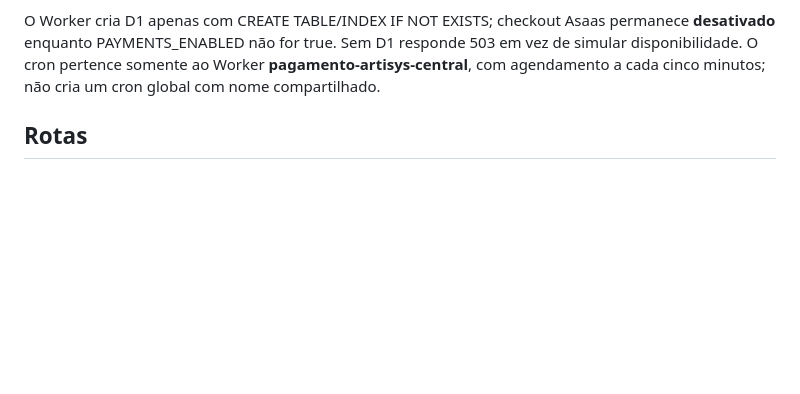
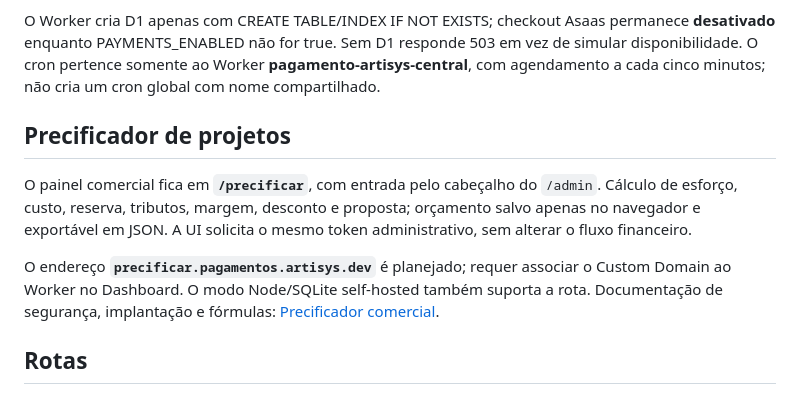
Before and after one commit to nutricionistaalmeidavh-spec/pagamentos-artisys, a Markdown page: README.md, the part around the change. Drawn GitHub-style; blank space fills up the shorter version.

Commit message:
docs: divulgar precificador interno na Central de Pagamentos

```diff
--- a/README.md
+++ b/README.md
@@ -14,6 +14,12 @@ Central financeira independente para venda dos sistemas ArtiSys. **Hospedagem ca
 8. Worker publicado: https://pagamentos-artisys-central.nutricionistaalmeidavh.workers.dev. Opcionalmente vincular pagamentos.artisys.dev em Domains & Routes.
 
 O Worker cria D1 apenas com CREATE TABLE/INDEX IF NOT EXISTS; checkout Asaas permanece **desativado** enquanto PAYMENTS_ENABLED não for true. Sem D1 responde 503 em vez de simular disponibilidade. O cron pertence somente ao Worker **pagamento-artisys-central**, com agendamento a cada cinco minutos; não cria um cron global com nome compartilhado.
+
+## Precificador de projetos
+
+O painel comercial fica em **`/precificar`**, com entrada pelo cabeçalho do `/admin`. Cálculo de esforço, custo, reserva, tributos, margem, desconto e proposta; orçamento salvo apenas no navegador e exportável em JSON. A UI solicita o mesmo token administrativo, sem alterar o fluxo financeiro.
+
+O endereço **`precificar.pagamentos.artisys.dev`** é planejado; requer associar o Custom Domain ao Worker no Dashboard. O modo Node/SQLite self-hosted também suporta a rota. Documentação de segurança, implantação e fórmulas: [Precificador comercial](docs/PRECIFICADOR.md).
 
 ## Rotas
 
```
